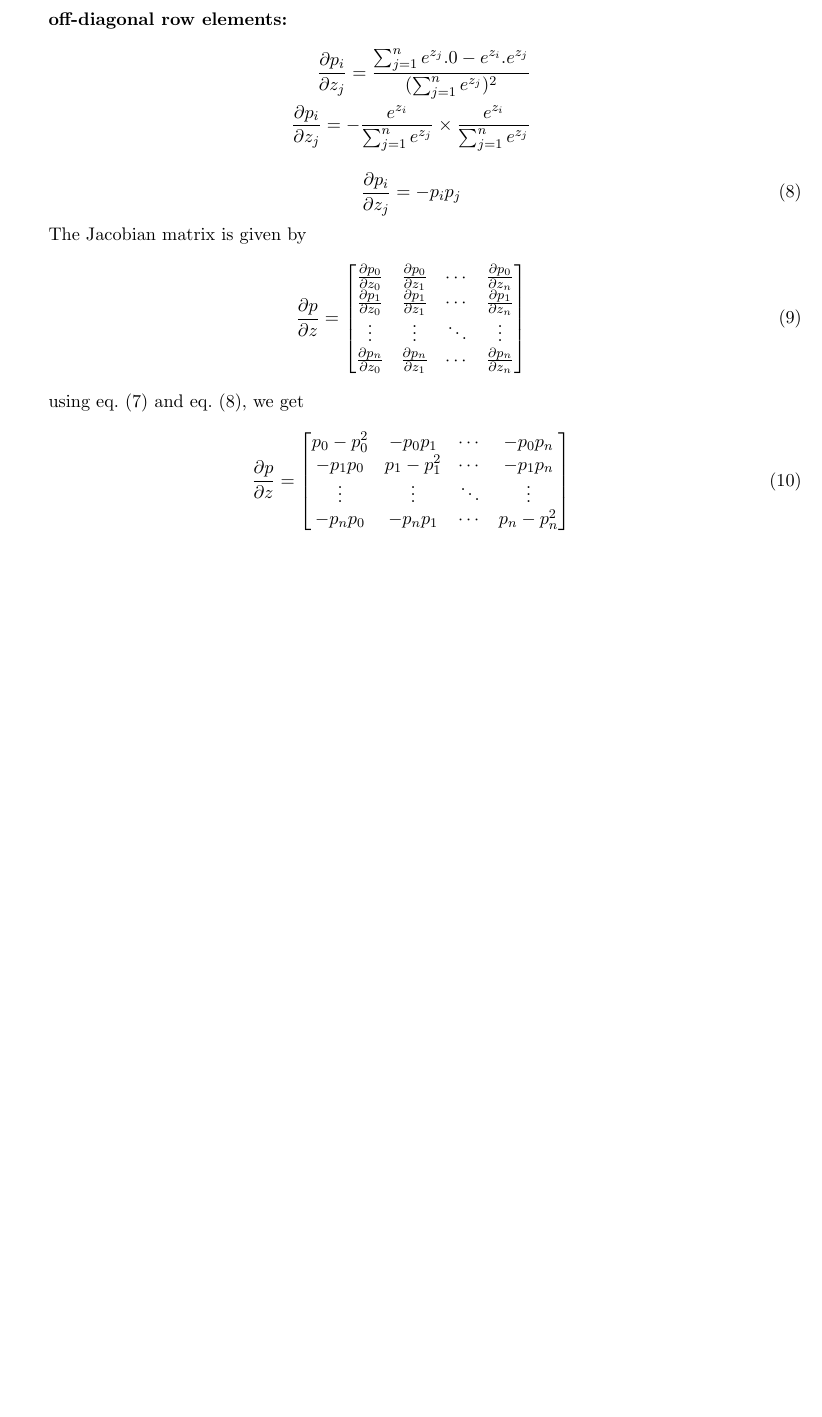
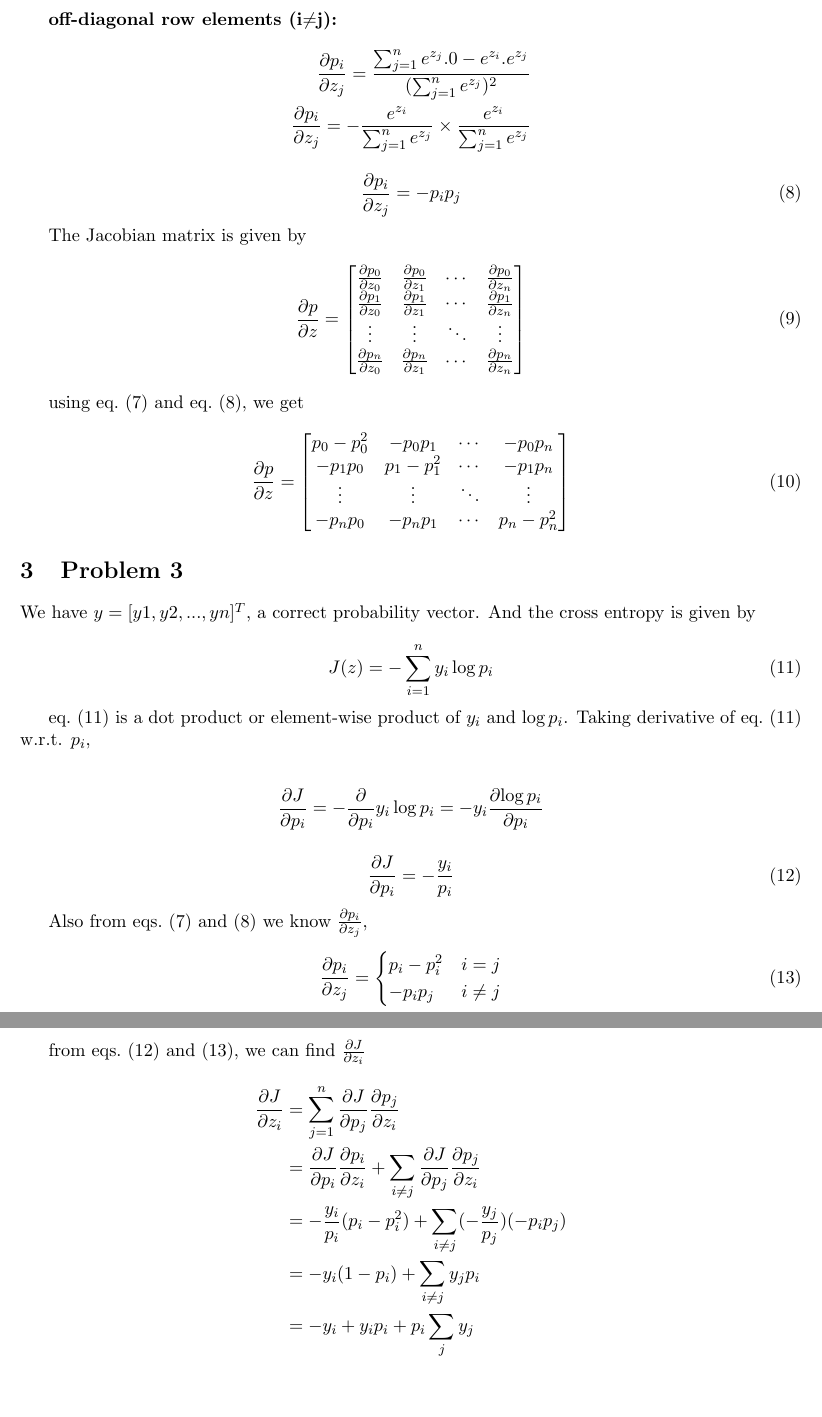
Before and after one commit to vishaldeep15/EE526-HW, a LaTeX problem sheet (hw2/latex/HW2.tex): part of page 3 of 3 before the commit and two parts of pages 3 and 4 of 4 after it, the two joined at a grey line, cut at the place of the change, the shorter picture padded with empty space. Compiled offline with pdfLaTeX.

Commit message:
Add problem 3 solution

```diff
--- a/hw2/latex/HW2.tex
+++ b/hw2/latex/HW2.tex
@@ -133,7 +133,7 @@ We have a vector $ z = [z1, z2, ... , zn]^{T} $ and  $ p = [p1, p2, ... , pn]^{T
 	\frac{\partial{p_i}}{\partial{z_i}} = p_i - p_{i}^{2}
 \end{equation}
 
-\textbf{off-diagonal row elements:}
+\textbf{off-diagonal row elements (i$\neq$j):}
 \begin{align*}
 	\frac{\partial{p_i}}{\partial{z_j}} = \frac{\sum_{j=1}^{n}e^{z_{j}}.0 - e^{z_{i}}.e^{z_{j}}}{(\sum_{j=1}^{n}e^{z_{j}})^2} \\
 	\frac{\partial{p_i}}{\partial{z_j}} = - \frac{e^{z_{i}}}{\sum_{j=1}^{n}e^{z_{j}}} \times \frac{e^{z_{i}}}{\sum_{j=1}^{n}e^{z_{j}}}
@@ -167,6 +167,45 @@ p_{0} - p_{0}^2 & -p_{0}p_{1} & \cdots & -p_{0}p_{n} \\
 \end{equation}
 
 
+\section{Problem 3}
+We have $ y = [y1, y2, ... , yn]^{T} $, a correct probability vector. And the cross entropy is given by
+
+\begin{equation}\label{eqn:crossentropy}
+	J(z) = - \sum_{i=1}^{n} y_{i}\log{p_i}
+\end{equation}
+
+\cref{eqn:crossentropy} is a dot product or element-wise product of $y_i$ and $\log{p_i}$. Taking derivative of \cref{eqn:crossentropy} w.r.t. $p_i$,
+
+\begin{align*}
+	\frac{\partial{J}}{\partial{p_i}} = - \frac{\partial{}}{\partial{p_i}}  y_{i} \log{p_i}
+	= - y_{i} \frac{\partial{\log{p_i}}}{\partial{p_i}}
+\end{align*}
+
+\begin{equation}\label{eqn:Jp}
+	\frac{\partial{J}}{\partial{p_i}} = - \frac{y_i}{p_i}
+\end{equation}
+
+Also from \cref{eqn:diagonal,eqn:offdiagonal} we know $\frac{\partial{p_i}}{\partial{z_j}}$,
+
+\begin{equation}\label{eqn:pz}
+	\frac{\partial{p_i}}{\partial{z_j}} =
+	\begin{cases}
+      p_i - p_{i}^{2} & i = j\\
+     - p_{i} p_{j} & i \neq j
+   \end{cases}
+\end{equation}
+
+from \cref{eqn:Jp,eqn:pz}, we can find $\frac{\partial{J}}{\partial{z_i}}$
+\[
+\begin{aligned}
+	\frac{\partial{J}}{\partial{z_i}} & = \sum_{j=1}^{n} \frac{\partial{J}}{\partial{p_j}} \frac{\partial{p_j}}{\partial{z_i}} \\
+	& = \frac{\partial{J}}{\partial{p_i}} \frac{\partial{p_i}}{\partial{z_i}} + \sum_{i \neq j} \frac{\partial{J}}{\partial{p_j}} \frac{\partial{p_j}}{\partial{z_i}} \\
+	& = - \frac{y_i}{p_i} (p_i - p_{i}^{2}) + \sum_{i \neq j} (- \frac{y_j}{p_j}) (- p_{i} p_{j}) \\
+	& = - y_{i}(1 - p_{i}) + \sum_{i \neq j} y_{j} p_{i} \\
+	& = - y_{i} + y_{i}p_{i} + p_{i}  \sum_{j} y_{j}
+\end{aligned}
+\]
+
 
 
 
```
Also changed, not shown: hw2/latex/HW2.pdf, hw2/latex/HW2.tex (2 more changed lines), 4 other files.
